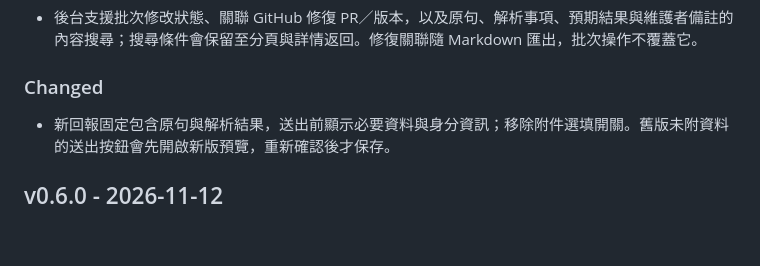
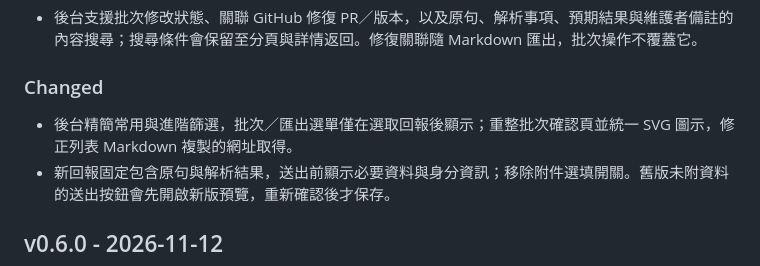
Before and after one commit to HeiTang/Remindly, a Markdown page: CHANGELOG.md, the part around the change. GitHub-like rendering; blank space fills up the shorter version.

```diff
--- a/CHANGELOG.md
+++ b/CHANGELOG.md
@@ -13,6 +13,7 @@ Remindly 的重要變更會記錄在這裡。
 
 ### Changed
 
+- 後台精簡常用與進階篩選，批次／匯出選單僅在選取回報後顯示；重整批次確認頁並統一 SVG 圖示，修正列表 Markdown 複製的網址取得。
 - 新回報固定包含原句與解析結果，送出前顯示必要資料與身分資訊；移除附件選填開關。舊版未附資料的送出按鈕會先開啟新版預覽，重新確認後才保存。
 
 ## v0.6.0 - 2026-11-12
```
Also changed, not shown: docs/admin.md (+6 -5 lines).
